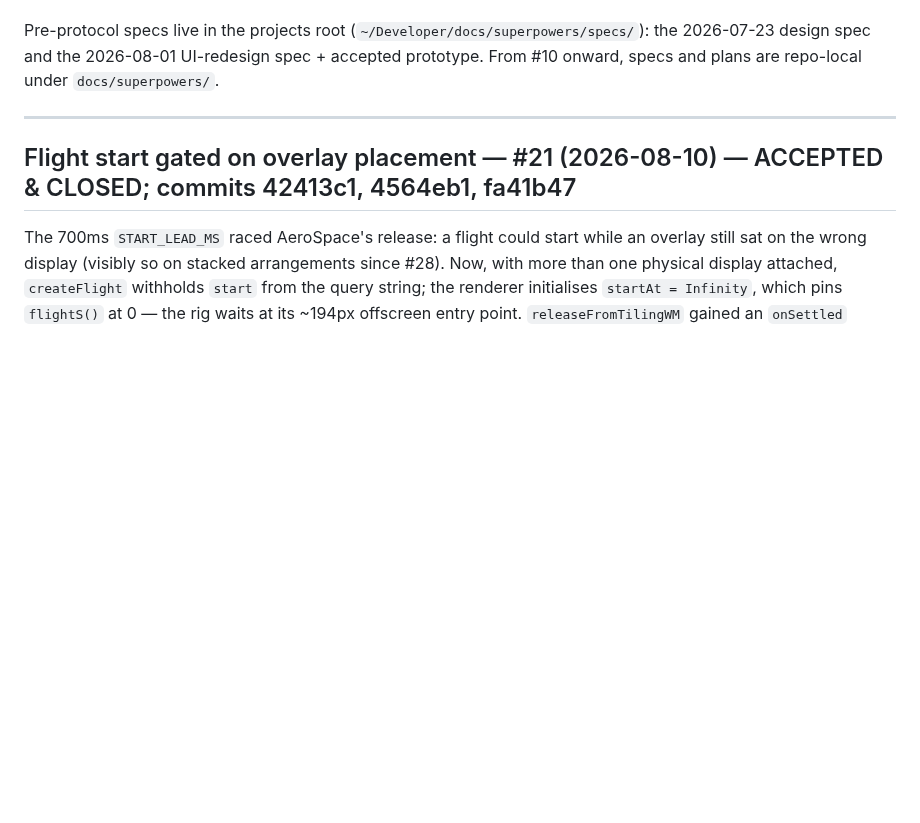
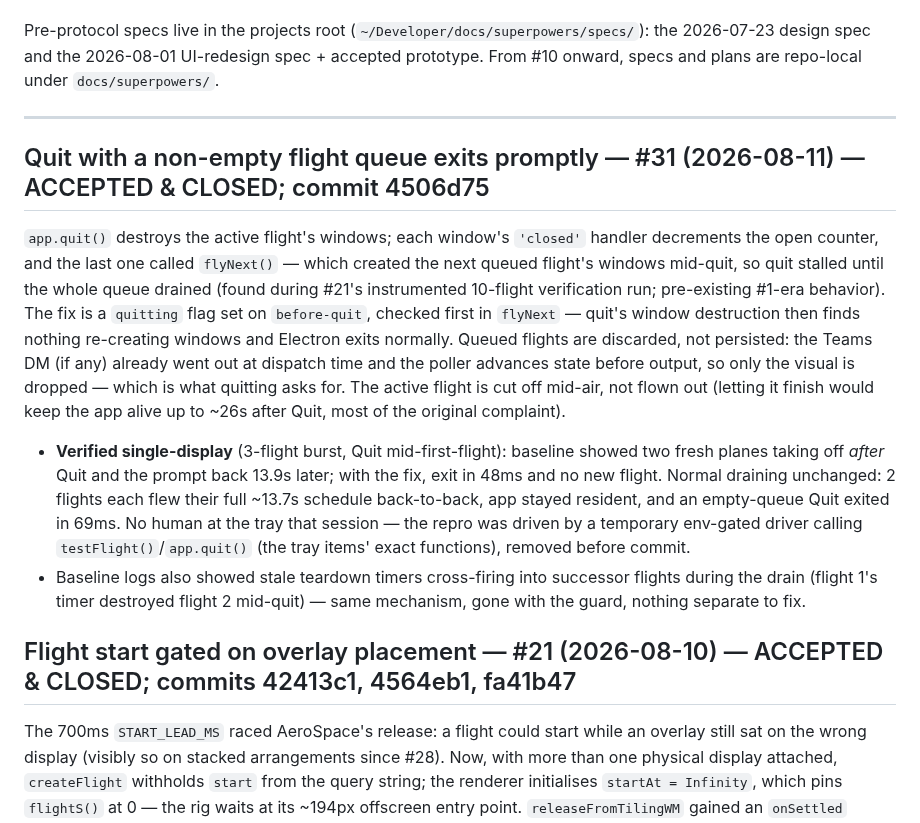
Before and after one commit to godfreyponce/jiraPlane, a Markdown page: docs/HISTORY.md, the part around the change. GitHub-like rendering; blank space fills up the shorter version.

Commit message:
docs: #31 accepted — HISTORY entry, plan file, STATE bumped (#17 up next)
Co-Authored-By: Claude Fable 5 <noreply@anthropic.com>

```diff
--- a/docs/HISTORY.md
+++ b/docs/HISTORY.md
@@ -10,6 +10,29 @@ the 2026-07-23 design spec and the 2026-08-01 UI-redesign spec + accepted protot
 From #10 onward, specs and plans are repo-local under `docs/superpowers/`.
 
 ---
+
+## Quit with a non-empty flight queue exits promptly — #31 (2026-08-11) — ACCEPTED & CLOSED; commit 4506d75
+
+`app.quit()` destroys the active flight's windows; each window's `'closed'` handler decrements
+the open counter, and the last one called `flyNext()` — which created the next queued flight's
+windows mid-quit, so quit stalled until the whole queue drained (found during #21's instrumented
+10-flight verification run; pre-existing #1-era behavior). The fix is a `quitting` flag set on
+`before-quit`, checked first in `flyNext` — quit's window destruction then finds nothing
+re-creating windows and Electron exits normally. Queued flights are discarded, not persisted:
+the Teams DM (if any) already went out at dispatch time and the poller advances state before
+output, so only the visual is dropped — which is what quitting asks for. The active flight is
+cut off mid-air, not flown out (letting it finish would keep the app alive up to ~26s after
+Quit, most of the original complaint).
+
+- **Verified single-display** (3-flight burst, Quit mid-first-flight): baseline showed two fresh
+  planes taking off *after* Quit and the prompt back 13.9s later; with the fix, exit in 48ms and
+  no new flight. Normal draining unchanged: 2 flights each flew their full ~13.7s schedule
+  back-to-back, app stayed resident, and an empty-queue Quit exited in 69ms. No human at the
+  tray that session — the repro was driven by a temporary env-gated driver calling
+  `testFlight()`/`app.quit()` (the tray items' exact functions), removed before commit.
+- Baseline logs also showed stale teardown timers cross-firing into successor flights during the
+  drain (flight 1's timer destroyed flight 2 mid-quit) — same mechanism, gone with the guard,
+  nothing separate to fix.
 
 ## Flight start gated on overlay placement — #21 (2026-08-10) — ACCEPTED & CLOSED; commits 42413c1, 4564eb1, fa41b47
 
```
Also changed, not shown: STATE.md (+4 -4 lines), 1 other file.
